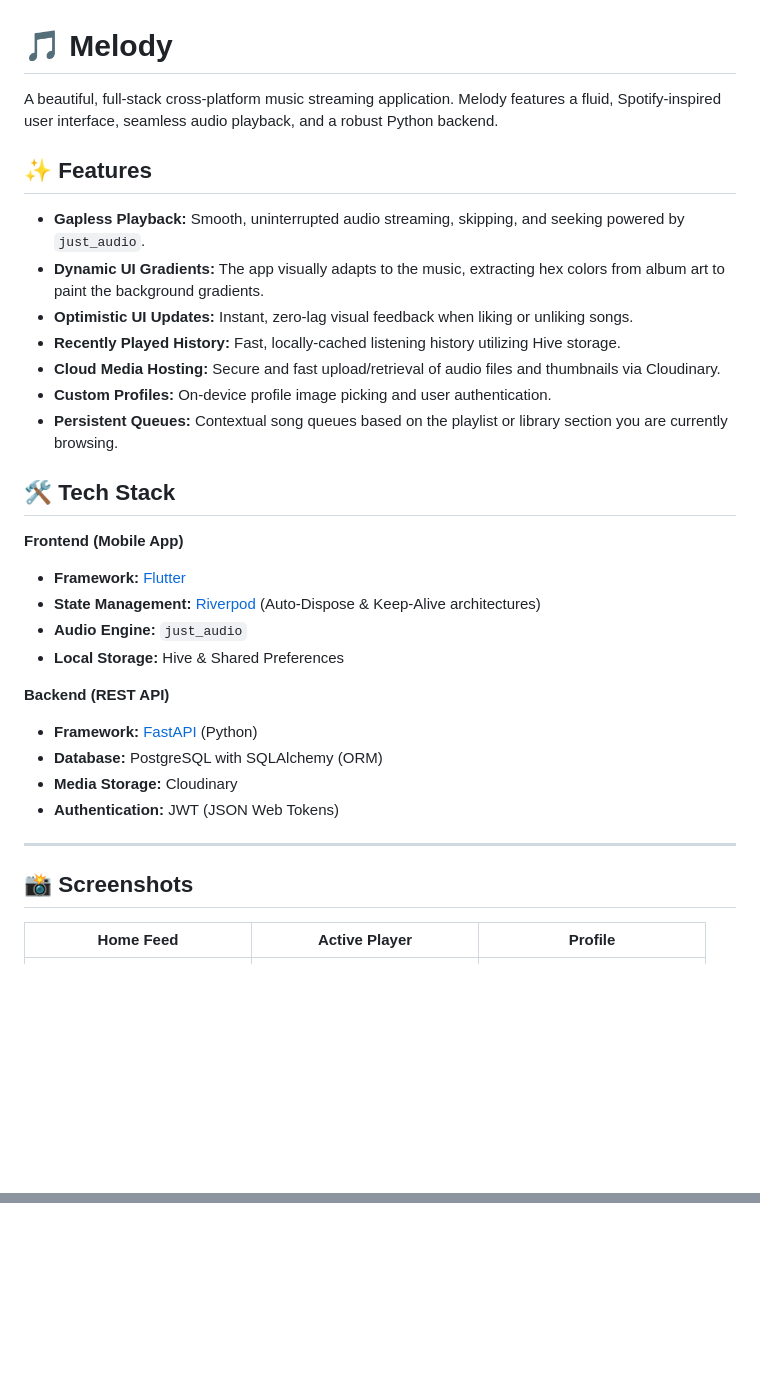
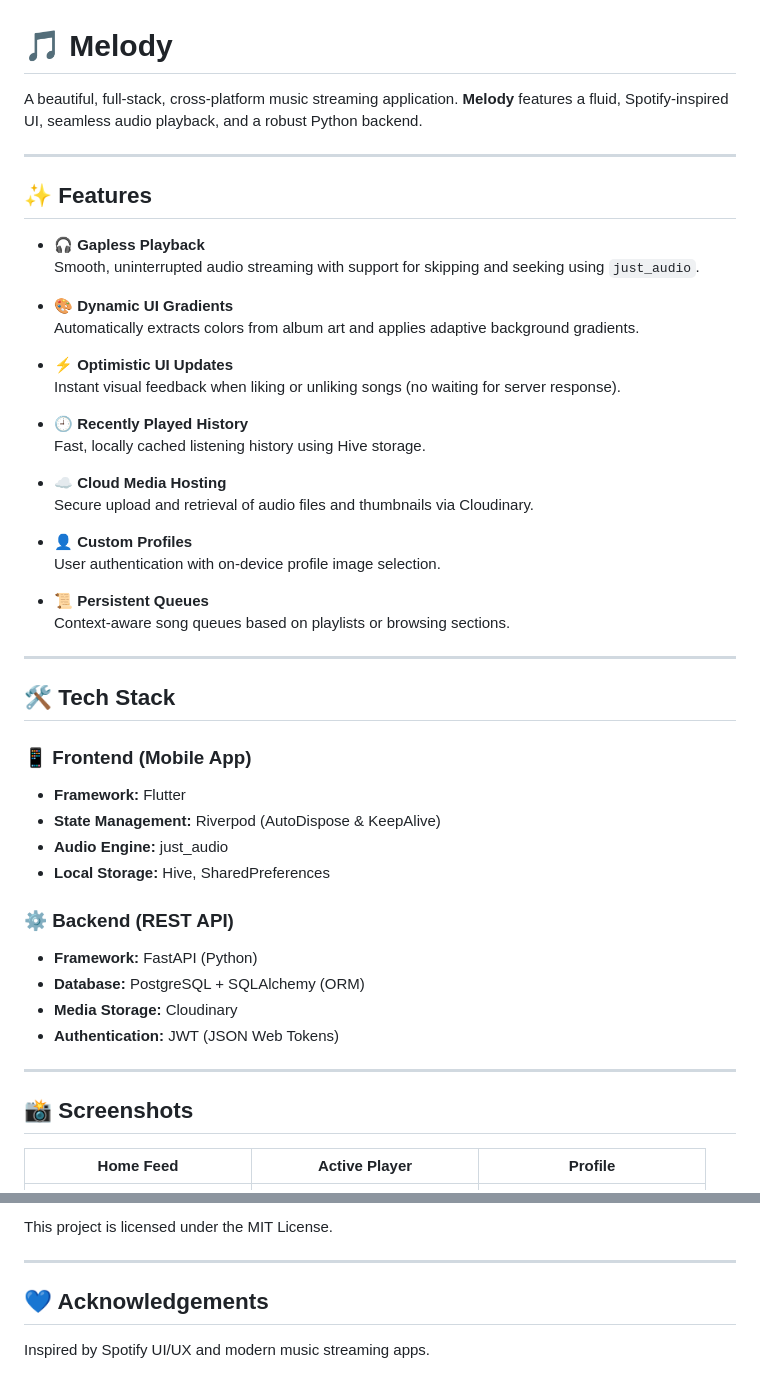
Before and after one commit to meet-afk/Melody-A-music-player, a Markdown page: README.md, 2 parts joined by grey strips. GitHub-like rendering; blank space fills up the shorter version.

```diff
--- a/README.md
+++ b/README.md
@@ -1,36 +1,54 @@
 # 🎵 Melody
 
-A beautiful, full-stack cross-platform music streaming application. Melody features a fluid, Spotify-inspired user interface, seamless audio playback, and a robust Python backend.
+A beautiful, full-stack, cross-platform music streaming application. **Melody** features a fluid, Spotify-inspired UI, seamless audio playback, and a robust Python backend.
+
+---
 
 ## ✨ Features
 
-* **Gapless Playback:** Smooth, uninterrupted audio streaming, skipping, and seeking powered by `just_audio`.
-* **Dynamic UI Gradients:** The app visually adapts to the music, extracting hex colors from album art to paint the background gradients.
-* **Optimistic UI Updates:** Instant, zero-lag visual feedback when liking or unliking songs.
-* **Recently Played History:** Fast, locally-cached listening history utilizing Hive storage.
-* **Cloud Media Hosting:** Secure and fast upload/retrieval of audio files and thumbnails via Cloudinary.
-* **Custom Profiles:** On-device profile image picking and user authentication.
-* **Persistent Queues:** Contextual song queues based on the playlist or library section you are currently browsing.
+- 🎧 **Gapless Playback**
+  Smooth, uninterrupted audio streaming with support for skipping and seeking using `just_audio`.
+
+- 🎨 **Dynamic UI Gradients**
+  Automatically extracts colors from album art and applies adaptive background gradients.
+
+- ⚡ **Optimistic UI Updates**
+  Instant visual feedback when liking or unliking songs (no waiting for server response).
+
+- 🕘 **Recently Played History**
+  Fast, locally cached listening history using Hive storage.
+
+- ☁️ **Cloud Media Hosting**
+  Secure upload and retrieval of audio files and thumbnails via Cloudinary.
+
+- 👤 **Custom Profiles**
+  User authentication with on-device profile image selection.
+
+- 📜 **Persistent Queues**
+  Context-aware song queues based on playlists or browsing sections.
+
+---
 
 ## 🛠️ Tech Stack
 
-**Frontend (Mobile App)**
-* **Framework:** [Flutter](https://flutter.dev/)
-* **State Management:** [Riverpod](https://riverpod.dev/) (Auto-Dispose & Keep-Alive architectures)
-* **Audio Engine:** `just_audio`
-* **Local Storage:** Hive & Shared Preferences
+### 📱 Frontend (Mobile App)
+- **Framework:** Flutter
+- **State Management:** Riverpod (AutoDispose & KeepAlive)
+- **Audio Engine:** just_audio
+- **Local Storage:** Hive, SharedPreferences
 
-**Backend (REST API)**
-* **Framework:** [FastAPI](https://fastapi.tiangolo.com/) (Python)
-* **Database:** PostgreSQL with SQLAlchemy (ORM)
-* **Media Storage:** Cloudinary
-* **Authentication:** JWT (JSON Web Tokens)
+### ⚙️ Backend (REST API)
+- **Framework:** FastAPI (Python)
+- **Database:** PostgreSQL + SQLAlchemy (ORM)
+- **Media Storage:** Cloudinary
+- **Authentication:** JWT (JSON Web Tokens)
 
 ---
 
 ## 📸 Screenshots
+
 | Home Feed | Active Player | Profile |
-| :---: | :---: | :---: |
+|----------|--------------|--------|
 | <img src="https://github.com/meet-afk/Melody-A-music-player/blob/main/client/assets/screenshots/home_page.jpg?raw=true" width="200"/> | <img src="https://github.com/meet-afk/Melody-A-music-player/blob/main/client/assets/screenshots/music_player.jpg?raw=true" width="200"/> | <img src="https://github.com/meet-afk/Melody-A-music-player/blob/main/client/assets/screenshots/profile.jpg?raw=true" width="200"/> |
 
 ---
@@ -92,0 +151,7 @@ A beautiful, full-stack cross-platform music streaming application. Melody featu
+This project is licensed under the MIT License.
+
+---
+
+## 💙 Acknowledgements
+
+Inspired by Spotify UI/UX and modern music streaming apps.
```
Also changed, not shown: other parts of README.md (+77 -37 lines).
